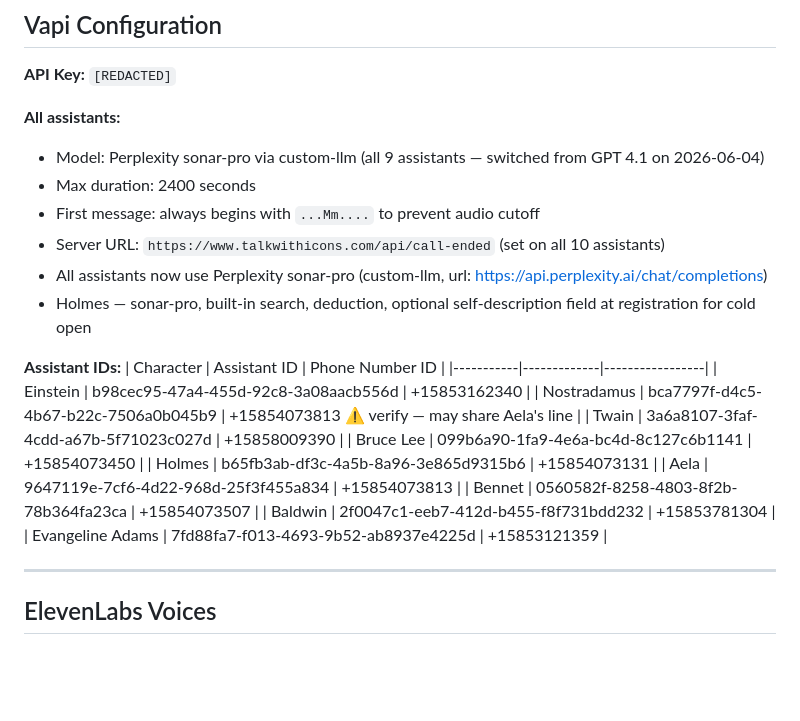
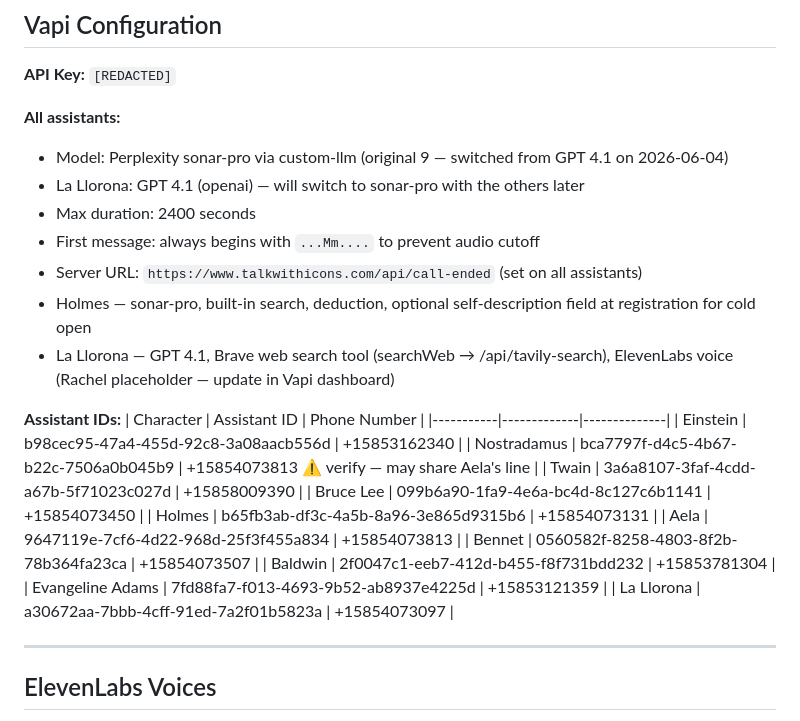
Before and after one commit to azzouley/talkwithicons, a Markdown page: CLAUDE.md, the part around the change. Rendered like a GitHub page; blank space fills up the shorter version.

Commit message:
Add La Llorona: Vapi assistant created, phone assigned, Vercel env vars set
Assistant ID: a30672aa-7bbb-4cff-91ed-7a2f01b5823a
Phone: +15854073097 (79245250-4a06-4db9-9bfd-88f25305e901)
Model: openai/gpt-4.1, ElevenLabs Rachel (placeholder), Brave searchWeb tool
Vercel: VAPI_ASSISTANT_ID_LLORONA, VAPI_PHONE_NUMBER_ID_LLORONA added

Co-Authored-By: Claude Sonnet 4.6 <noreply@anthropic.com>

```diff
--- a/CLAUDE.md
+++ b/CLAUDE.md
@@ -116,16 +116,17 @@ Tesla and Curie were removed and replaced by Bruce Lee and Baldwin respectively.
 **API Key:** `[REDACTED]`
 
 **All assistants:**
-- Model: Perplexity sonar-pro via custom-llm (all 9 assistants — switched from GPT 4.1 on 2026-06-04)
+- Model: Perplexity sonar-pro via custom-llm (original 9 — switched from GPT 4.1 on 2026-06-04)
+- La Llorona: GPT 4.1 (openai) — will switch to sonar-pro with the others later
 - Max duration: 2400 seconds
 - First message: always begins with `...Mm....` to prevent audio cutoff
-- Server URL: `https://www.talkwithicons.com/api/call-ended` (set on all 10 assistants)
-- All assistants now use Perplexity sonar-pro (custom-llm, url: https://api.perplexity.ai/chat/completions)
+- Server URL: `https://www.talkwithicons.com/api/call-ended` (set on all assistants)
 - Holmes — sonar-pro, built-in search, deduction, optional self-description field at registration for cold open
+- La Llorona — GPT 4.1, Brave web search tool (searchWeb → /api/tavily-search), ElevenLabs voice (Rachel placeholder — update in Vapi dashboard)
 
 **Assistant IDs:**
-| Character | Assistant ID | Phone Number ID |
-|-----------|-------------|-----------------|
+| Character | Assistant ID | Phone Number |
+|-----------|-------------|--------------|
 | Einstein | b98cec95-47a4-455d-92c8-3a08aacb556d | +15853162340 |
 | Nostradamus | bca7797f-d4c5-4b67-b22c-7506a0b045b9 | +15854073813 ⚠️ verify — may share Aela's line |
 | Twain | 3a6a8107-3faf-4cdd-a67b-5f71023c027d | +15858009390 |
@@ -135,6 +136,7 @@ Tesla and Curie were removed and replaced by Bruce Lee and Baldwin respectively.
 | Bennet | 0560582f-8258-4803-8f2b-78b364fa23ca | +15854073507 |
 | Baldwin | 2f0047c1-eeb7-412d-b455-f8f731bdd232 | +15853781304 |
 | Evangeline Adams | 7fd88fa7-f013-4693-9b52-ab8937e4225d | +15853121359 |
+| La Llorona | a30672aa-7bbb-4cff-91ed-7a2f01b5823a | +15854073097 |
 
 ---
 
```
